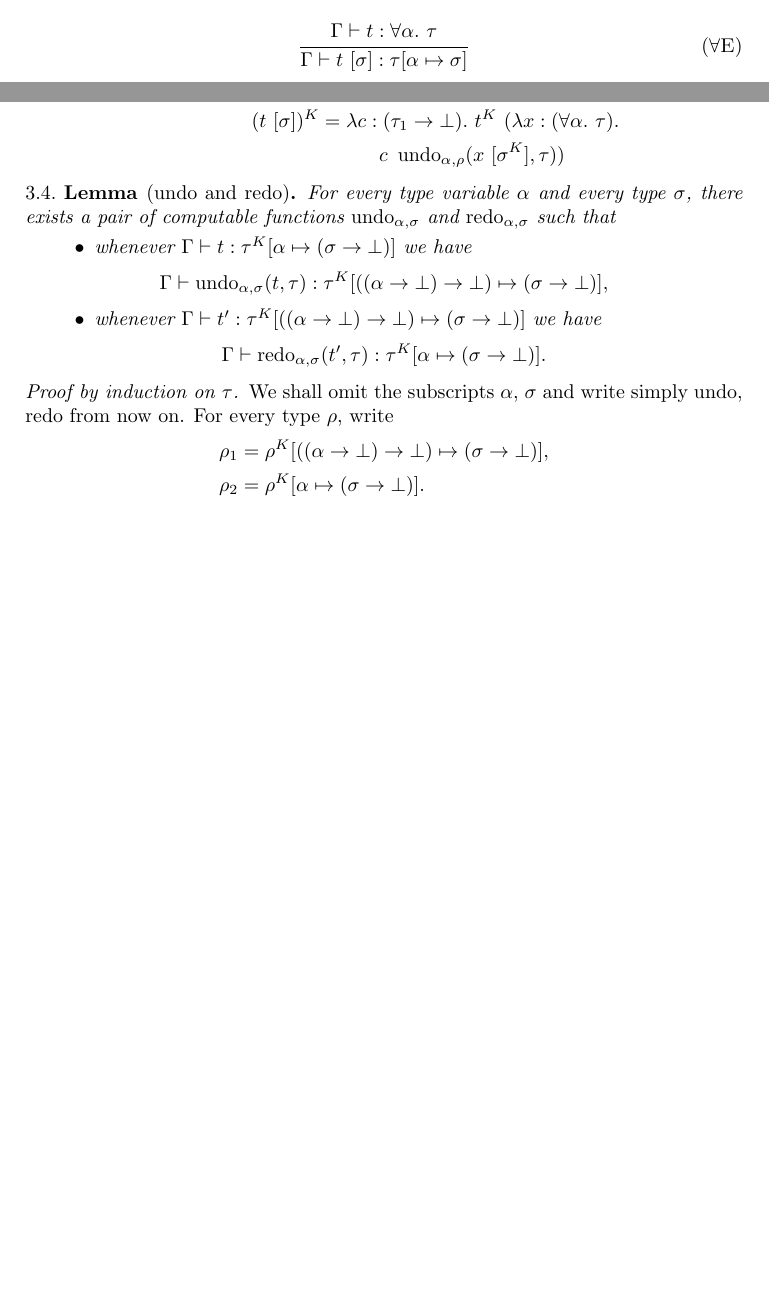
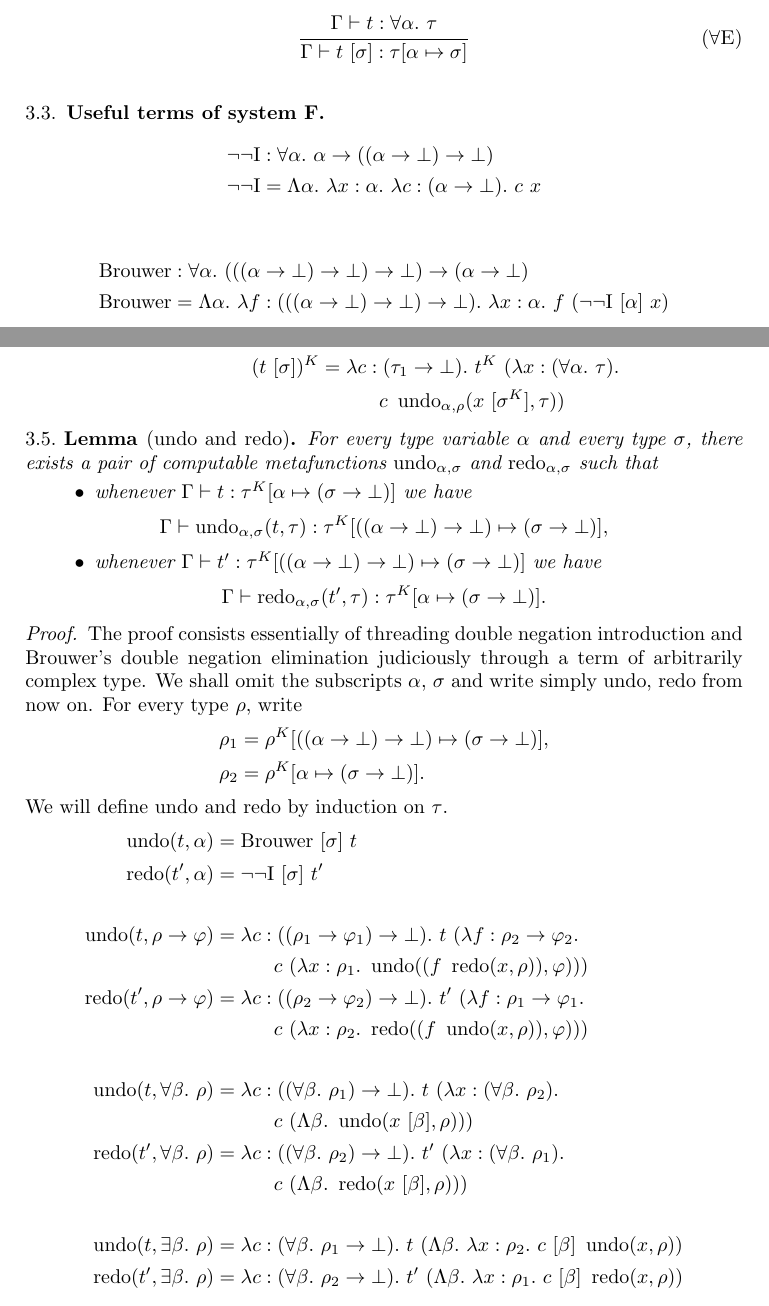
Before and after one commit to yfcai/ef, a LaTeX paper (paper/master.tex): two parts of pages 4 and 5 of 6 before the commit and two parts of pages 4 and 6 of 7 after it, joined at a grey line, cut so that both start at the same text, the shorter picture padded with empty space. Compiled offline with pdfLaTeX.

Commit message:
finish undo & redo

```diff
--- a/paper/master.tex
+++ b/paper/master.tex
@@ -13,6 +13,8 @@ for a fragment of \break
 second-order classical logic
 }
 
+\let\phi=\varphi % default phi looks like empty set
+\allowdisplaybreaks
 \swapnumbers
 \newtheorem{lemma}[subsection]{Lemma}
 
@@ -245,6 +250,20 @@ discussed in section~\ref{sec:unify}.
 
 \FRules
 
+\subsection{Useful terms of system F}
+
+\begin{align*}
+\Dni & : \All\alpha \alpha \R (\Dn\alpha) \\
+\Dni & = \Tabs\alpha \Abs{x:\alpha}
+           \Abs{c : (\alpha \R \bot)} c~x
+\end{align*}
+
+\begin{align*}
+\Bro & : \All\alpha (\Dn{(\alpha\R\bot)}) \R (\alpha \R \bot) \\
+\Bro & = \Tabs\alpha \Abs{f:(\Dn{(\alpha\R\bot)})}
+           \Abs{x:\alpha} f~(\Dni~[\alpha]~x)
+\end{align*}
+
 \subsection{Embedding classical call/cc calculus in system F}
 
 Due to Curry-Howard correspondence, the embedding of classical
@@ -364,7 +381,7 @@ judgements in F. We shall call it ``$\Cps$''.
   \\
 (t~[\sigma])^K & =
   \Abs{c : (\tau_1 \R \bot)} t^K~(\Abs{x : (\All\alpha\tau)} \\
-  &\INDENT
+  &\Indent
   c~\Undo_{\alpha,\rho}(x~[\sigma^K], \tau))
 \end{align*}
 
@@ -372,8 +389,8 @@ judgements in F. We shall call it ``$\Cps$''.
 [$\Undo$ and $\Redo$]
 \label{lem:undo-redo}
 For every type variable $\alpha$ and every type $\sigma$, there
-exists a pair of computable functions $\Undo_{\alpha,\sigma}$ and
-$\Redo_{\alpha,\sigma}$ such that
+exists a pair of computable metafunctions $\Undo_{\alpha,\sigma}$
+and $\Redo_{\alpha,\sigma}$ such that
 \begin{itemize}
 \item
 whenever
@@ -395,10 +412,13 @@ we have
 \end{lemma}
 
 \begin{proof}
-[Proof by induction on $\tau$]
-We shall omit the subscripts $\alpha$, $\sigma$ and write simply
-$\Undo$, $\Redo$ from now on. For every type $\rho$, write
+The proof consists essentially of threading double negation
+introduction and Brouwer's double negation elimination
+judiciously through a term of arbitrarily complex type. We shall
+omit the subscripts $\alpha$, $\sigma$ and write simply $\Undo$,
+$\Redo$ from now on. For every type $\rho$, write
 \begin{align*}
 \rho_1 & = \rho^K[(\Dn\alpha)\mapsto(\sigma\R\bot)],\\
 \rho_2 & = \rho^K[\alpha\mapsto(\sigma\R\bot)].
 \end{align*}
+We will define $\Undo$ and $\Redo$ by induction on $\tau$.
@@ -411,6 +425,38 @@ $\tau$. Thus we can set
 \begin{align*}
-\Undo(t,\bot) & = t, \\
-\Redo(t,\bot) & = t.
+\Undo(t,\alpha) & = \Bro~[\sigma]~t\\
+\Redo(t',\alpha) & = \Dni~[\sigma]~t'\\
+\\
+\Undo(t,\rho\R\phi) & =
+  \Abs{c : ((\rho_1 \R \phi_1) \R \bot)}
+  t~(\Abs{f : \rho_2 \R \phi_2}\\
+  &\Indent c~(\Abs{x : \rho_1}
+  \Undo((f~\Redo(x, \rho)), \phi) ))\\
+\Redo(t',\rho\R\phi) & =
+  \Abs{c : ((\rho_2 \R \phi_2) \R \bot)}
+  t'~(\Abs{f : \rho_1 \R \phi_1}\\
+  &\Indent c~(\Abs{x : \rho_2}
+  \Redo((f~\Undo(x, \rho)), \phi) ))\\
+\\
+\Undo(t, \All\beta \rho) & =
+  \Abs{c : ((\All\beta \rho_1) \R \bot)}
+  t~(\Abs{x : (\All\beta \rho_2)} \\
+  &\Indent c~(\Tabs\beta \Undo(x~[\beta], \rho)) )\\
+\Redo(t', \All\beta \rho) & =
+  \Abs{c : ((\All\beta \rho_2) \R \bot)}
+  t'~(\Abs{x : (\All\beta \rho_1)} \\
+  &\Indent c~(\Tabs\beta \Redo(x~[\beta], \rho)) )\\
+\\
+\Undo(t, \Ex\beta \rho) & =
+  \Abs{c : (\All\beta \rho_1 \R \bot)}
+  t~(\Tabs\beta \Abs{x : \rho_2}
+  c~[\beta]~\Undo(x,\rho) )\\
+\Redo(t', \Ex\beta \rho) & =
+  \Abs{c : (\All\beta \rho_2 \R \bot)}
+  t'~(\Tabs\beta \Abs{x : \rho_1}
+  c~[\beta]~\Redo(x,\rho) )\\
+\\
+\Undo(t,\bot) & = t \\
+\Redo(t',\bot) & = t' \qedhere
 \end{align*}
 \end{proof}
 
```
Also changed, not shown: paper/master.tex (15 more changed lines).
